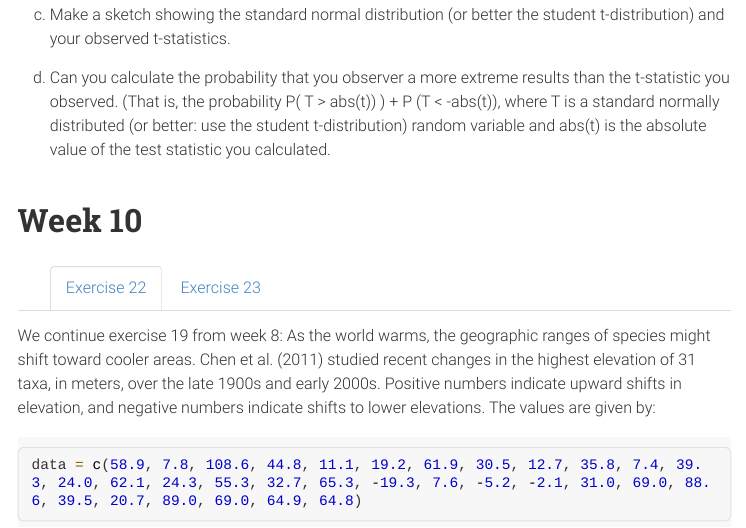
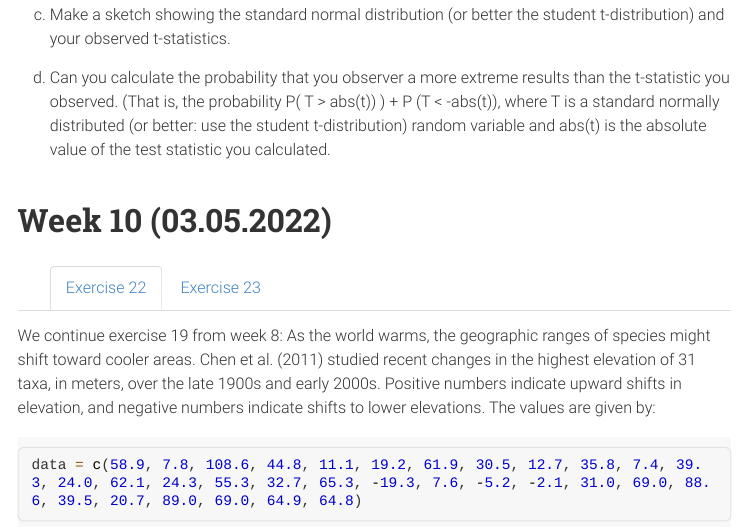
Before and after one commit to s-peischl/StatForBioFS22, an R Markdown document (Exercises_web.Rmd): the page in a window 1100 px wide, from 8550 px down. The pictures show the output file Exercises_web.html that the author committed with the source, opened offline; menus at the side of the page are left out; long lines of code are wrapped.

Commit message:
week 10 exercise

```diff
--- a/Exercises_web.Rmd
+++ b/Exercises_web.Rmd
@@ -625,7 +625,7 @@ i) Can you describe how to calculate a p-value for this test statistic?
 \newpage
 
 
-# Week 10  {.tabset}
+# Week 10  (03.05.2022){.tabset}
 
 ## Exercise 22
 
```
Also changed, not shown: Exercises_web.html, Exercises_web.Rmd (3 more changed lines).
